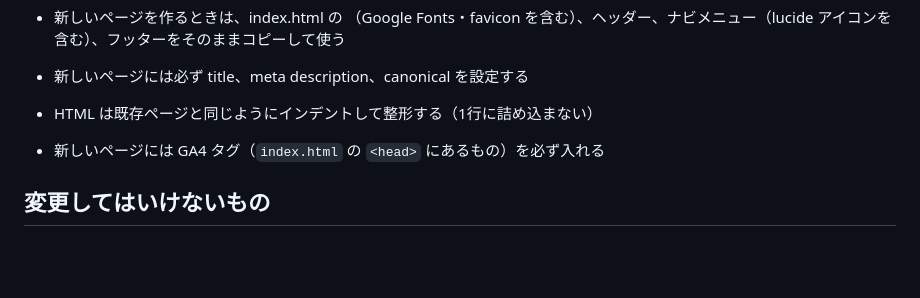
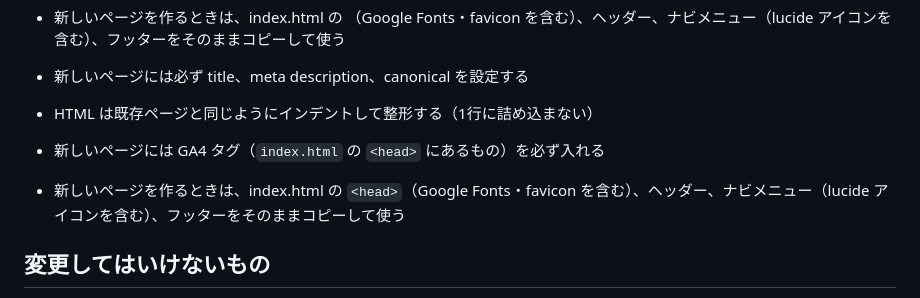
Before and after one commit to hrs0420/fukuoka-chill-map, a Markdown page: AGENTS.md, the part around one of its changes. Drawn GitHub-style; blank space fills up the shorter version.

Commit message:
AGENTS.mdの表記を修正

```diff
--- a/AGENTS.md
+++ b/AGENTS.md
@@ -30,6 +29,7 @@
 - 新しいページには必ず title、meta description、canonical を設定する
 - HTML は既存ページと同じようにインデントして整形する（1行に詰め込まない）
 - 新しいページには GA4 タグ（`index.html` の `<head>` にあるもの）を必ず入れる
+- 新しいページを作るときは、index.html の `<head>`（Google Fonts・favicon を含む）、ヘッダー、ナビメニュー（lucide アイコンを含む）、フッターをそのままコピーして使う
 
 ## 変更してはいけないもの
 
```
Also changed, not shown: other parts of AGENTS.md (+0 -1 lines).
